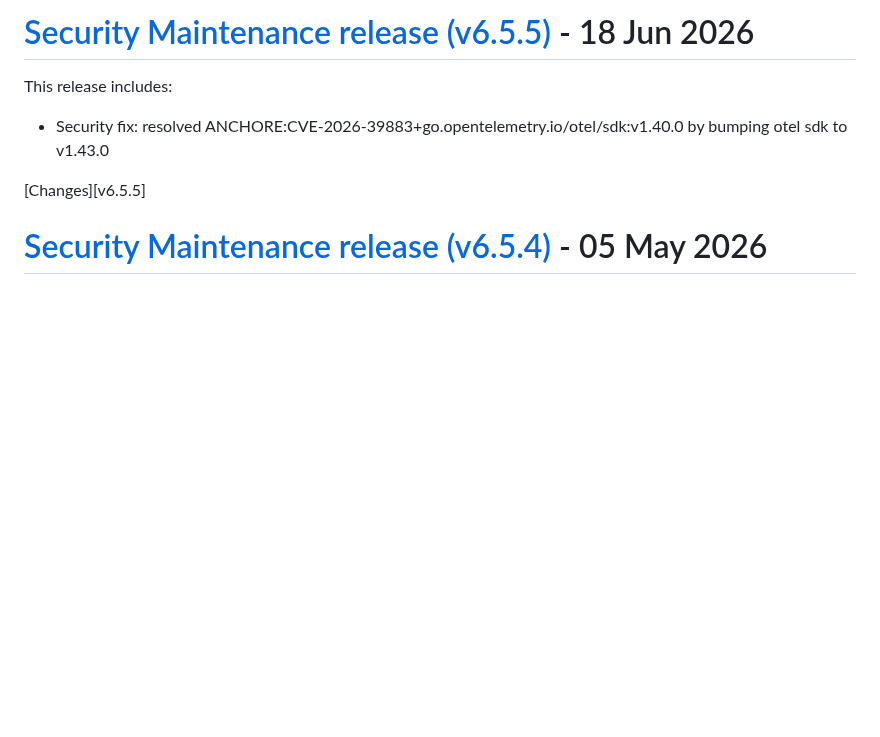
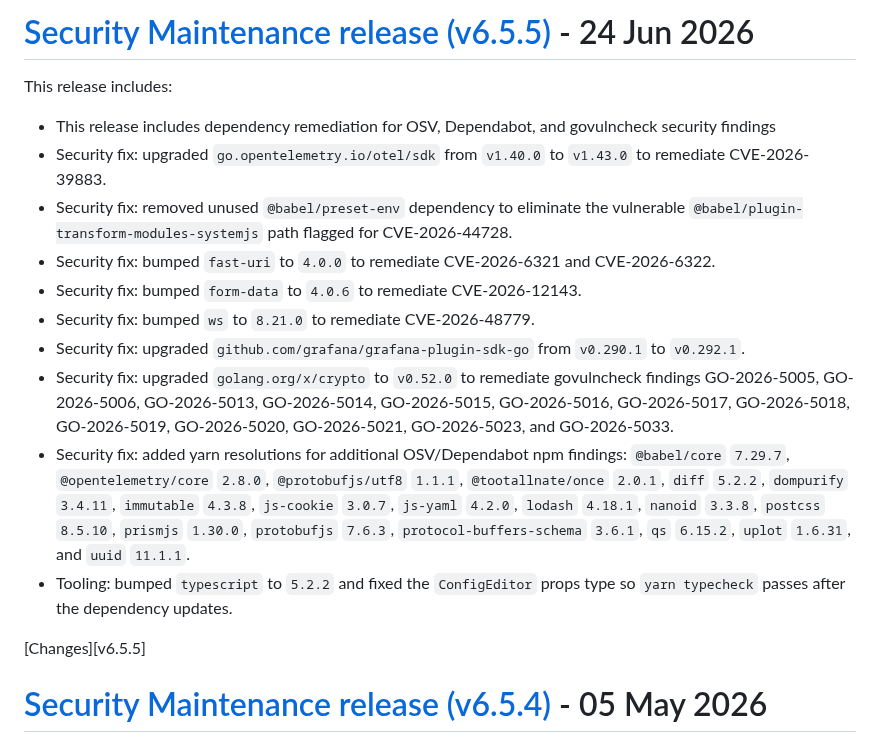
Before and after one commit to oracle/oci-grafana-metrics, a Markdown page: CHANGELOG.md, the part around the change. Drawn GitHub-style; blank space fills up the shorter version.

Commit message:
Security maintenance release - 6.5.5

```diff
--- a/CHANGELOG.md
+++ b/CHANGELOG.md
@@ -1,10 +1,17 @@
-<a name="v6.5.5"></a>
-
-# [Security Maintenance release (v6.5.5)](https://github.com/oracle/oci-grafana-metrics/releases/tag/v6.5.5) - 18 Jun 2026
+# [Security Maintenance release (v6.5.5)](https://github.com/oracle/oci-grafana-metrics/releases/tag/v6.5.5) - 24 Jun 2026
 
 This release includes:
 
-- Security fix: resolved ANCHORE:CVE-2026-39883+go.opentelemetry.io/otel/sdk:v1.40.0 by bumping otel sdk to v1.43.0
+- This release includes dependency remediation for OSV, Dependabot, and govulncheck security findings
+- Security fix: upgraded `go.opentelemetry.io/otel/sdk` from `v1.40.0` to `v1.43.0` to remediate CVE-2026-39883.
+- Security fix: removed unused `@babel/preset-env` dependency to eliminate the vulnerable `@babel/plugin-transform-modules-systemjs` path flagged for CVE-2026-44728.
+- Security fix: bumped `fast-uri` to `4.0.0` to remediate CVE-2026-6321 and CVE-2026-6322.
+- Security fix: bumped `form-data` to `4.0.6` to remediate CVE-2026-12143.
+- Security fix: bumped `ws` to `8.21.0` to remediate CVE-2026-48779.
+- Security fix: upgraded `github.com/grafana/grafana-plugin-sdk-go` from `v0.290.1` to `v0.292.1`.
+- Security fix: upgraded `golang.org/x/crypto` to `v0.52.0` to remediate govulncheck findings GO-2026-5005, GO-2026-5006, GO-2026-5013, GO-2026-5014, GO-2026-5015, GO-2026-5016, GO-2026-5017, GO-2026-5018, GO-2026-5019, GO-2026-5020, GO-2026-5021, GO-2026-5023, and GO-2026-5033.
+- Security fix: added yarn resolutions for additional OSV/Dependabot npm findings: `@babel/core` `7.29.7`, `@opentelemetry/core` `2.8.0`, `@protobufjs/utf8` `1.1.1`, `@tootallnate/once` `2.0.1`, `diff` `5.2.2`, `dompurify` `3.4.11`, `immutable` `4.3.8`, `js-cookie` `3.0.7`, `js-yaml` `4.2.0`, `lodash` `4.18.1`, `nanoid` `3.3.8`, `postcss` `8.5.10`, `prismjs` `1.30.0`, `protobufjs` `7.6.3`, `protocol-buffers-schema` `3.6.1`, `qs` `6.15.2`, `uplot` `1.6.31`, and `uuid` `11.1.1`.
+- Tooling: bumped `typescript` to `5.2.2` and fixed the `ConfigEditor` props type so `yarn typecheck` passes after the dependency updates.
 
 [Changes][v6.5.5]
 
```
